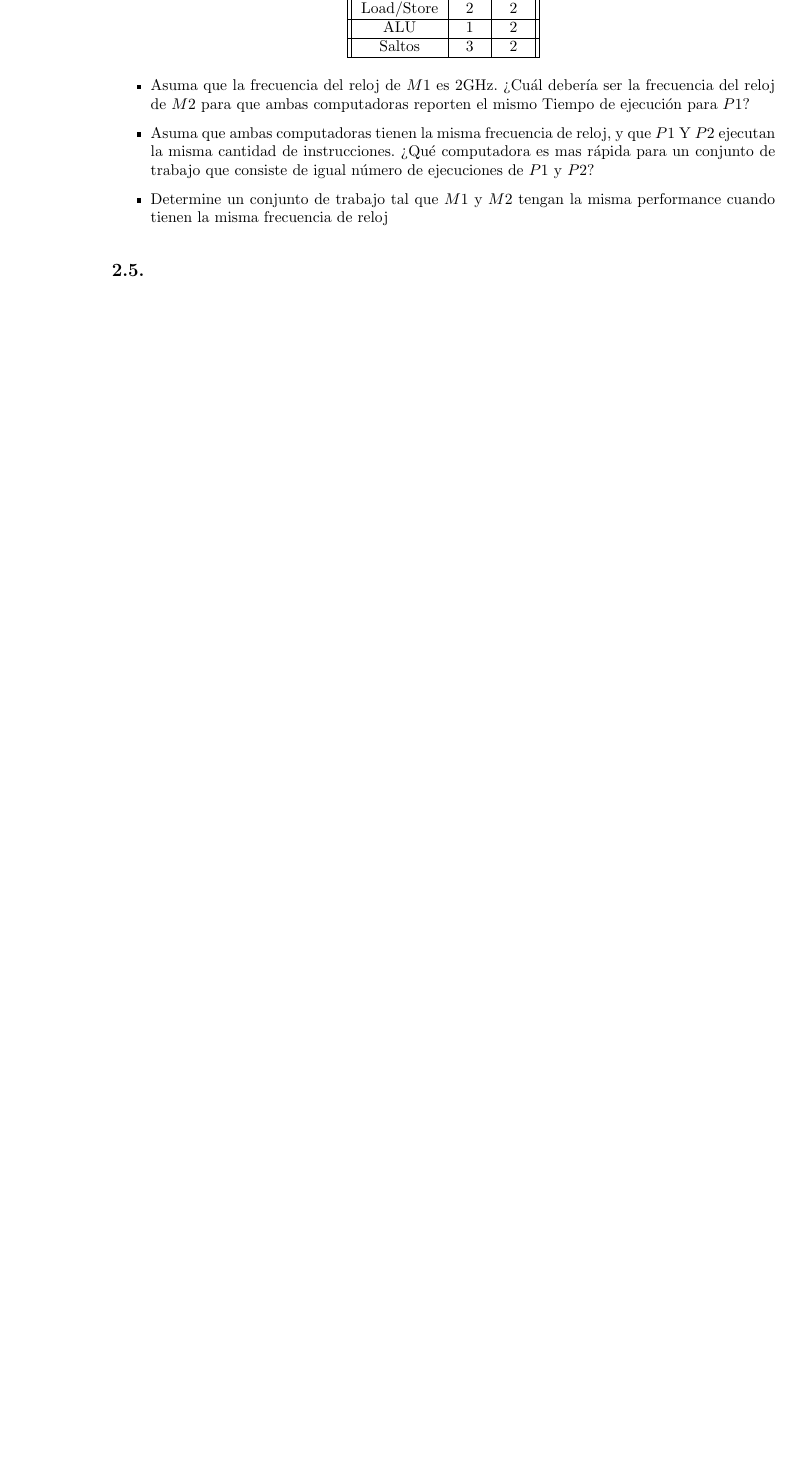
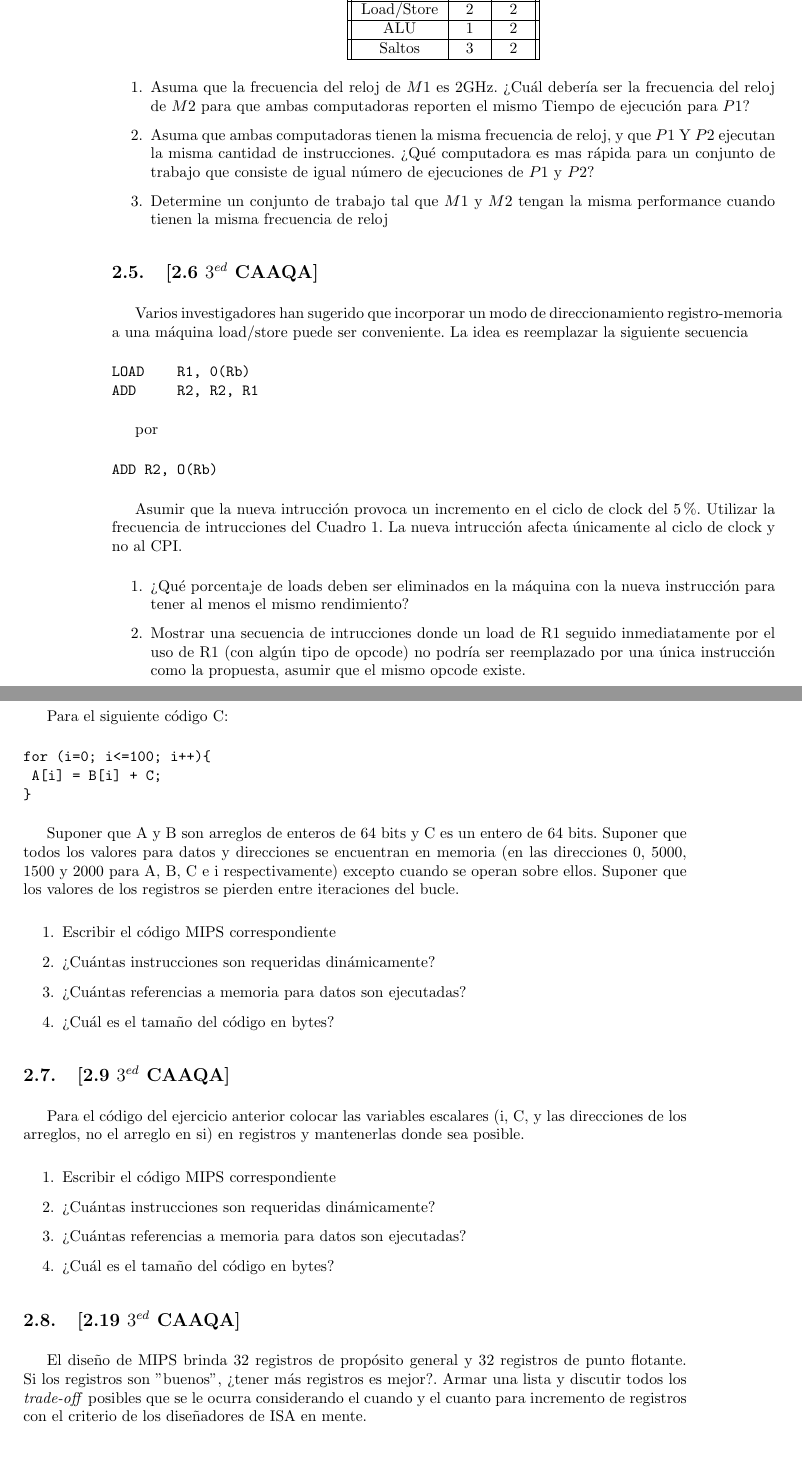
Before and after one commit to stahlmatias/6620_, a LaTeX document (Ejercicios/Ejercicios.tex, which reads Ejercicios/ISA.tex): part of page 8 of 22 before the commit and two parts of pages 8 and 9 of 23 after it, the two joined at a grey line, cut so that both start at the same text, the shorter picture padded with empty space. Compiled offline with pdfLaTeX.

Commit message:
Ejercicios agregados del CAAQA para ISA

```diff
--- a/Ejercicios/ISA.tex
+++ b/Ejercicios/ISA.tex
@@ -140,7 +140,65 @@
 
             \item Determine un conjunto de trabajo tal que $M1$ y $M2$ tengan la misma performance cuando tienen la misma frecuencia de reloj
 
-            \end{itemize}
+            \end{enumerate}
+
+\subsection{[2.6 $3^{ed}$ CAAQA]}
+Varios investigadores han sugerido que incorporar un modo de direccionamiento registro-memoria a una máquina load/store puede ser conveniente. La idea es reemplazar la siguiente secuencia
+
+\begin{verbatim}
+LOAD    R1, 0(Rb)
+ADD     R2, R2, R1
+\end{verbatim}
+
+por
+
+\begin{verbatim}
+ADD R2, O(Rb)
+\end{verbatim}
+
+
+
+Asumir que la nueva intrucción provoca un incremento en el ciclo de clock del 5\%. Utilizar la frecuencia de intrucciones del Cuadro \ref{fig::232}. La nueva intrucción afecta únicamente al ciclo de clock y no al CPI.
+
+\begin{enumerate}
+ \item ¿Qué porcentaje de loads deben ser eliminados en la máquina con la nueva instrucción para tener al menos el mismo rendimiento?
+ \item Mostrar una secuencia de intrucciones donde un load de R1 seguido inmediatamente por el uso de R1 (con algún tipo de opcode) no podría ser reemplazado por una única instrucción como la propuesta, asumir que el mismo opcode existe.
+\end{enumerate}
+
+\subsection{[2.8 $3^{ed}$ CAAQA]}
+
+Para el siguiente código C:
+\begin{verbatim}
+for (i=0; i<=100; i++){
+	A[i] = B[i] + C;
+}
+\end{verbatim}
+
+
+Suponer que A y B son arreglos de enteros de 64 bits y C es un entero de 64 bits. Suponer que todos los valores para datos y direcciones se encuentran en memoria (en las direcciones 0, 5000, 1500 y 2000 para A, B, C e i respectivamente) excepto cuando se operan sobre ellos. Suponer que los valores de los registros se pierden entre iteraciones del bucle.
+
+\begin{enumerate}
+ \item Escribir el código MIPS correspondiente
+ \item ¿Cuántas instrucciones son requeridas dinámicamente?
+ \item ¿Cuántas referencias a memoria para datos son ejecutadas?
+ \item ¿Cuál es el tamaño del código en bytes?
+\end{enumerate}
+
+
+\subsection{[2.9 $3^{ed}$ CAAQA]}
+Para el código del ejercicio anterior colocar las variables escalares (i, C, y las direcciones de los arreglos, no el arreglo en si) en registros y mantenerlas donde sea posible.
+
+\begin{enumerate}
+ \item Escribir el código MIPS correspondiente
+ \item ¿Cuántas instrucciones son requeridas dinámicamente?
+ \item ¿Cuántas referencias a memoria para datos son ejecutadas?
+ \item ¿Cuál es el tamaño del código en bytes?
+\end{enumerate}
+
+\subsection{[2.19 $3^{ed}$ CAAQA]}
+
+El diseño de MIPS brinda 32 registros de propósito general y 32 registros de punto flotante. Si los registros son "buenos", ¿tener más registros es mejor?. Armar una lista y discutir todos los \textit{trade-off} posibles que se le ocurra considerando el cuando y el cuanto para incremento de registros con el criterio de los diseñadores de ISA en mente.
+
 \subsection{}
       Pasar el siguiente código C a MIPS.
       \begin{small}
```
Also changed, not shown: Ejercicios/Ejercicios.pdf, Ejercicios/ISA.tex (16 more changed lines).
